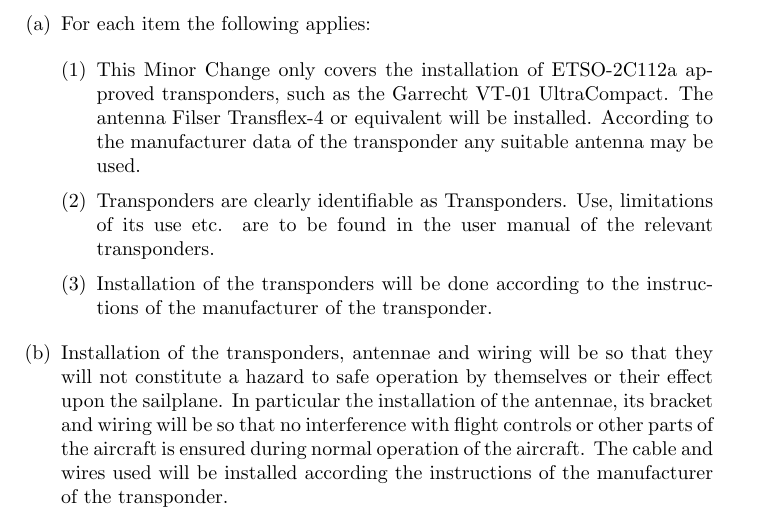
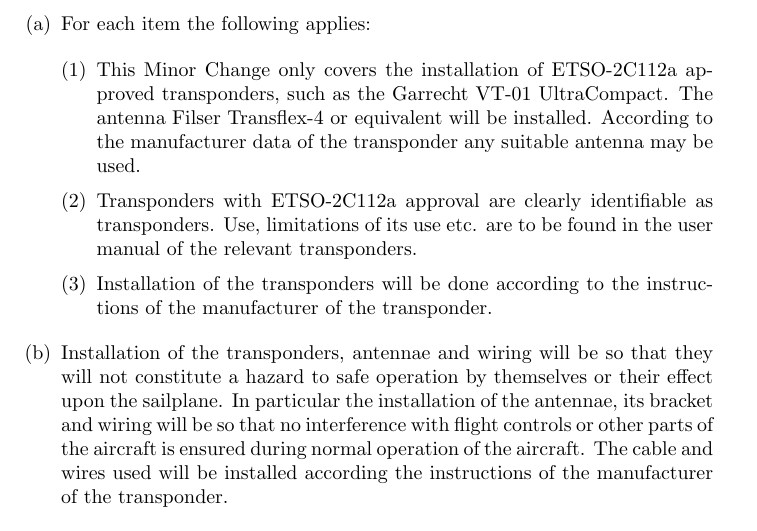
Before and after one commit to roeles/minor_change_transponder, a LaTeX document (minorchange.tex): part of page 3 of 6, cut so that both start at the same text. Compiled offline with pdfLaTeX.

Commit message:
Specify ETSO-approved transponders.

```diff
--- a/minorchange.tex
+++ b/minorchange.tex
@@ -80,7 +80,7 @@ After the change has been performed, a new weight \& balance report must be made
 \item For each item the following applies:
 \begin{enumerate}[(1)]
 \item This Minor Change only covers the installation of ETSO-2C112a approved transponders, such as the Garrecht VT-01 UltraCompact. The antenna Filser Transflex-4 or equivalent will be installed. According to the manufacturer data of the transponder any suitable antenna may be used.
-\item Transponders are clearly identifiable as Transponders. Use, limitations of its use etc. are to be found in the user manual of the relevant transponders.
+\item Transponders with ETSO-2C112a approval are clearly identifiable as transponders. Use, limitations of its use etc. are to be found in the user manual of the relevant transponders.
 \item Installation of the transponders will be done according to the instructions of the manufacturer of the transponder.
 \end{enumerate}
 \item Installation of the transponders, antennae and wiring will be so that they will not constitute a hazard to safe operation by themselves or their effect upon the sailplane. In particular the installation of the antennae, its bracket and wiring will be so that no interference with flight controls or other parts of the aircraft is ensured during normal operation of the aircraft. The cable and wires used will be installed according the instructions of the manufacturer of the transponder.
```
